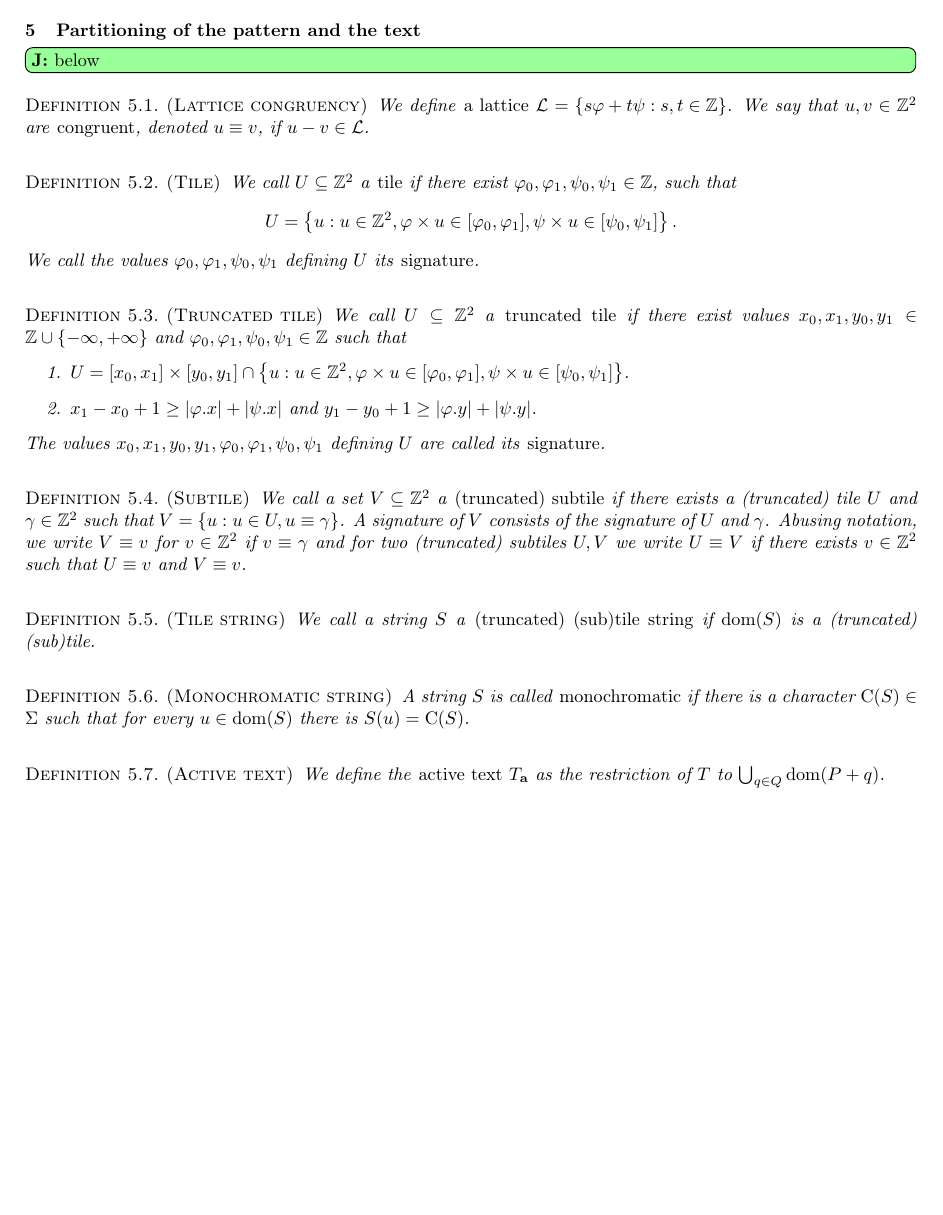
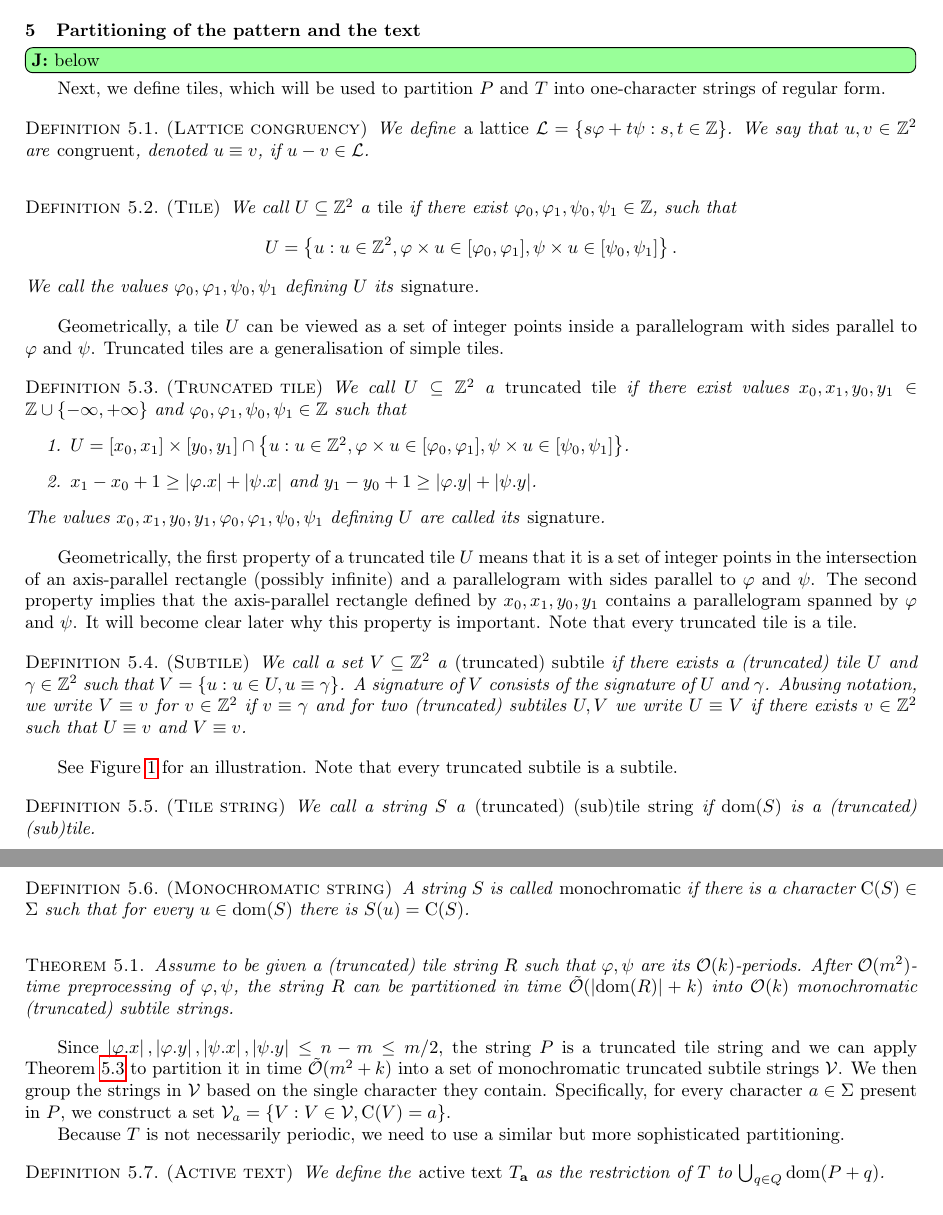
Before and after one commit to AGorkiewicz/2D-stuff, a LaTeX paper (main.tex): part of page 13 of 29 before the commit and two parts of pages 13 and 14 of 29 after it, the two joined at a grey line, cut so that both start at the same text, the shorter picture padded with empty space. Compiled offline with pdfLaTeX.

Commit message:
copy paste partitioning from overview to main part

```diff
--- a/main.tex
+++ b/main.tex
@@ -69,6 +69,8 @@
 \renewcommand{\L}{\mathcal{L}}
 \newcommand{\W}{\mathcal{W}}
 
+\newcommand{\Ta}{T_\mathbf{a}}
+
 \renewcommand{\phi}{\varphi}
 \newcommand{\floor}[1]{\left\lfloor #1 \right\rfloor}
 \newcommand{\set}[1]{\left\lbrace #1 \right\rbrace}
@@ -875,12 +876,37 @@ Let $\ell = n - m \le m / 2$. We apply \Cref{get_periods} on $\ell$ and the set
 
 
 \jonasi{below}
+
+
+
+Next, we define tiles, which will be used to partition $P$ and $T$ into one-character strings of regular form.
+
 \restateDefLatticeCongruency
+
 \restateDefTile
+
+Geometrically, a tile $U$ can be viewed as a set of integer points inside a parallelogram with sides parallel to $\phi$ and $\psi$. Truncated tiles are a generalisation of simple tiles.
+
 \restateDefTruncatedTile
+
+Geometrically, the first property of a truncated tile $U$ means that it is a set of integer points in the intersection of an axis-parallel rectangle (possibly infinite) and a parallelogram with sides parallel to $\phi$ and $\psi$. The second property implies that the axis-parallel rectangle defined by $x_0, x_1, y_0, y_1$ contains a parallelogram spanned by $\phi$ and $\psi$. It will become clear later why this property is important. Note that every truncated tile is a tile.
+
 \restateDefSubtile
+
+See \Cref{figure:tile} for an illustration. Note that every truncated subtile is a subtile.
+
 \restateDefTileString
+
 \restateDefMonochromaticString
+
+\restateThmTileDecomposition
+
+Since $\absolute{\x{\phi}}, \absolute{\y{\phi}}, \absolute{\x{\psi}}, \absolute{\y{\psi}} \le n - m \le m / 2$, the string $P$ is a truncated tile string and we can apply \Cref{tile_decomposition} to partition it in time $\tO(m^2 + k)$ into a set of monochromatic truncated subtile strings $\V$. We then group the strings in $\V$ based on the single character they contain. Specifically, for every character $a \in \Sigma$ present in $P$, we construct a set $\V_a = \set{V : V \in \V, \getchar{V} = a}$.
+
+Because $T$ is not necessarily periodic, we need to use a similar but more sophisticated partitioning.
+
 \restateDefActiveText
+
 \restateObsActiveText
+
 \restateDefPeripherality
```
Also changed, not shown: main.tex (4 more changed lines).
